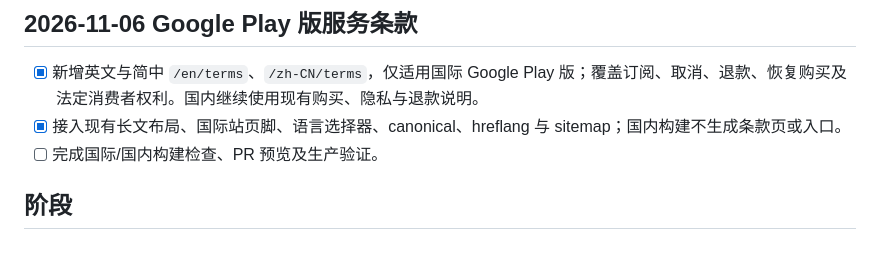
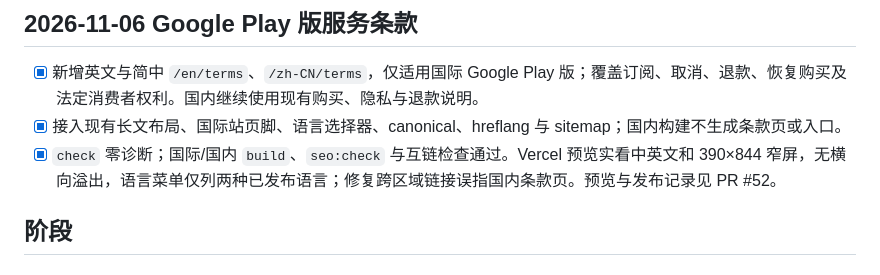
Before and after one commit to ififi2017/doneat.app, a Markdown page: PLAN.md, the part around the change. Drawn GitHub-style.

Commit message:
Record Google Play terms validation

```diff
--- a/PLAN.md
+++ b/PLAN.md
@@ -112,7 +112,7 @@
 
 - [x] 新增英文与简中 `/en/terms`、`/zh-CN/terms`，仅适用国际 Google Play 版；覆盖订阅、取消、退款、恢复购买及法定消费者权利。国内继续使用现有购买、隐私与退款说明。
 - [x] 接入现有长文布局、国际站页脚、语言选择器、canonical、hreflang 与 sitemap；国内构建不生成条款页或入口。
-- [ ] 完成国际/国内构建检查、PR 预览及生产验证。
+- [x] `check` 零诊断；国际/国内 `build`、`seo:check` 与互链检查通过。Vercel 预览实看中英文和 390×844 窄屏，无横向溢出，语言菜单仅列两种已发布语言；修复跨区域链接误指国内条款页。预览与发布记录见 PR #52。
 
 ## 阶段
 
```
